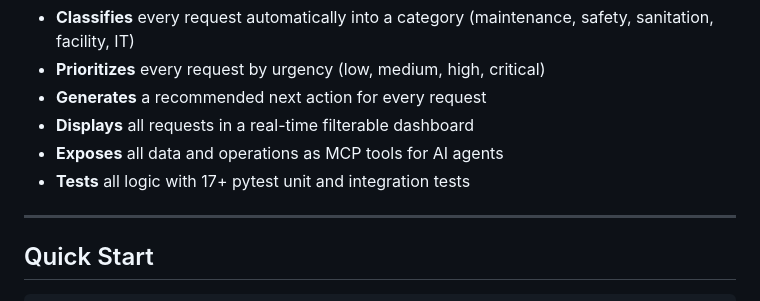
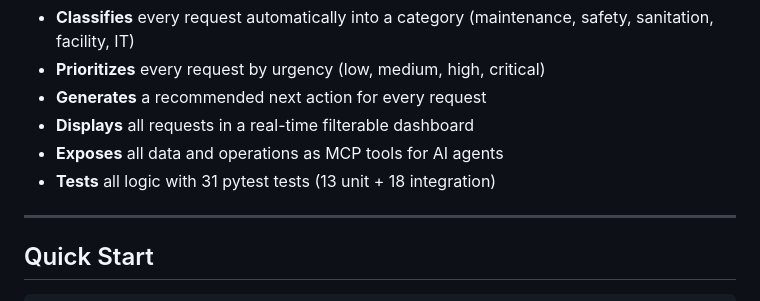
Before and after one commit to Kaidena95/city-service-triage-agent, a Markdown page: README.md, the part around the change. Drawn GitHub-style.

Commit message:
docs: fix test count to 31

```diff
--- a/README.md
+++ b/README.md
@@ -18,7 +18,7 @@ an AI-assisted triage workflow that:
 - **Generates** a recommended next action for every request
 - **Displays** all requests in a real-time filterable dashboard
 - **Exposes** all data and operations as MCP tools for AI agents
-- **Tests** all logic with 17+ pytest unit and integration tests
+- **Tests** all logic with 31 pytest tests (13 unit + 18 integration)
 
 ---
 
```
